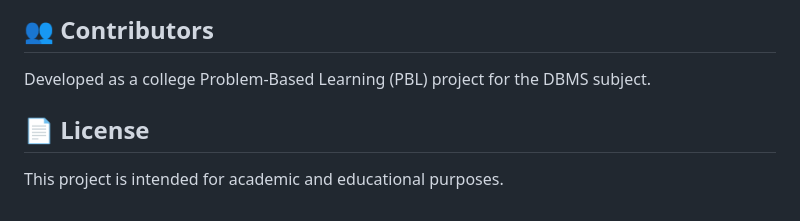
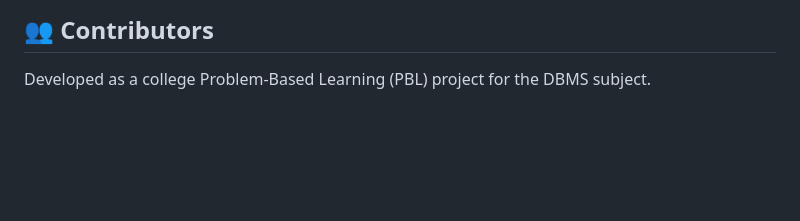
Before and after one commit to Sonali-1108/Escape-Room, a Markdown page: README.md, the part around the change. Rendered like a GitHub page; blank space fills up the shorter version.

Commit message:
Remove license section from README
Removed license section from README.

```diff
--- a/README.md
+++ b/README.md
@@ -114,7 +114,3 @@ The database design and its entities, attributes, primary keys, foreign keys, an
 ## 👥 Contributors
 
 Developed as a college Problem-Based Learning (PBL) project for the DBMS subject.
-
-## 📄 License
-
-This project is intended for academic and educational purposes.
```
